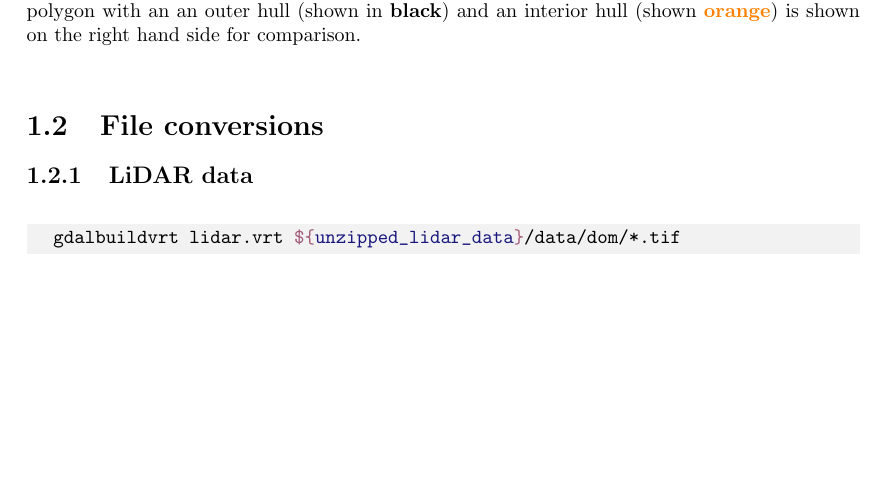
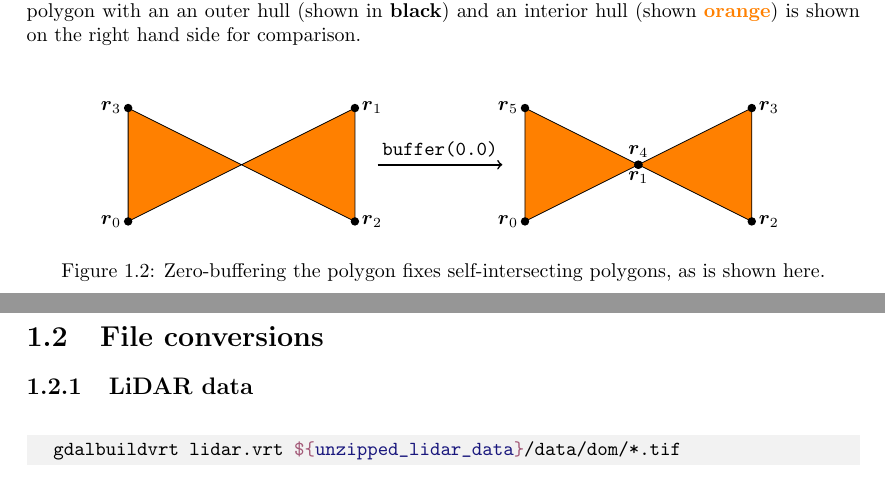
Before and after one commit to JakobGM/project-thesis, a LaTeX document (tex/main.tex, which reads tex/chapters/data/datatypes.tex, tex/tikz/self_intersecting_polygon.tex): part of page 2 of 6 before the commit and two parts of pages 2 and 3 of 6 after it, the two joined at a grey line, cut so that both start at the same text, the shorter picture padded with empty space. Compiled offline with pdfLaTeX.

Commit message:
tex: Add tikz figure for self-intersecting polygon

```diff
--- a/tex/chapters/data/datatypes.tex
+++ b/tex/chapters/data/datatypes.tex
@@ -12,3 +12,9 @@
     and an interior hull (shown \textcolor{orange}{\textbf{orange}}) is shown on the right hand side for comparison.
   }
 \end{figure}
+
+\begin{figure}[H]
+  \centering
+  \input{tikz/self_intersecting_polygon.tex}
+  \caption{Zero-buffering the polygon fixes self-intersecting polygons, as is shown here.}
+\end{figure}
--- /dev/null
+++ b/tex/tikz/self_intersecting_polygon.tex
@@ -0,0 +1,29 @@
+\begin{tikzpicture}[scale=1]
+  \coordinate (ll) at (0, 0);
+  \coordinate (mid) at (2, 1);
+  \coordinate (lr) at (4, 0);
+  \coordinate (ur) at (4, 2);
+  \coordinate (ul) at (0, 2);
+  \draw[fill=orange]
+    (ll) node[left] {$\vec{r}_0$}
+    -- (ur) node[right] {$\vec{r}_1$}
+    -- (lr) node[right] {$\vec{r}_2$}
+    -- (ul) node[left] {$\vec{r}_3$}
+    -- cycle;
+  \foreach \n in {ll,ur,lr,ul}
+    \node at (\n)[circle,fill,inner sep=1.5pt]{};
+
+   \draw (4.4, 1) edge[->, thick] node[above] {\texttt{buffer(0.0)}} (6.6, 1);
+
+  \coordinate (offset) at (7, 0);
+  \draw[fill=orange]
+    ($ (ll) + (offset) $) node[left] {$\vec{r}_0$}
+    -- ($ (mid) + (offset) $) node[below] {$\vec{r}_1$}
+    -- ($ (lr) + (offset) $) node[right] {$\vec{r}_2$}
+    -- ($ (ur) + (offset) $) node[right] {$\vec{r}_3$}
+    -- ($ (mid) + (offset) $) node[above] {$\vec{r}_4$}
+    -- ($ (ul) + (offset) $) node[left] {$\vec{r}_5$}
+    -- cycle;
+  \foreach \n in {ll,mid,lr,ur,mid,ul}
+    \node at ($ (\n) + (offset) $)[circle,fill,inner sep=1.5pt]{};
+\end{tikzpicture}
```
